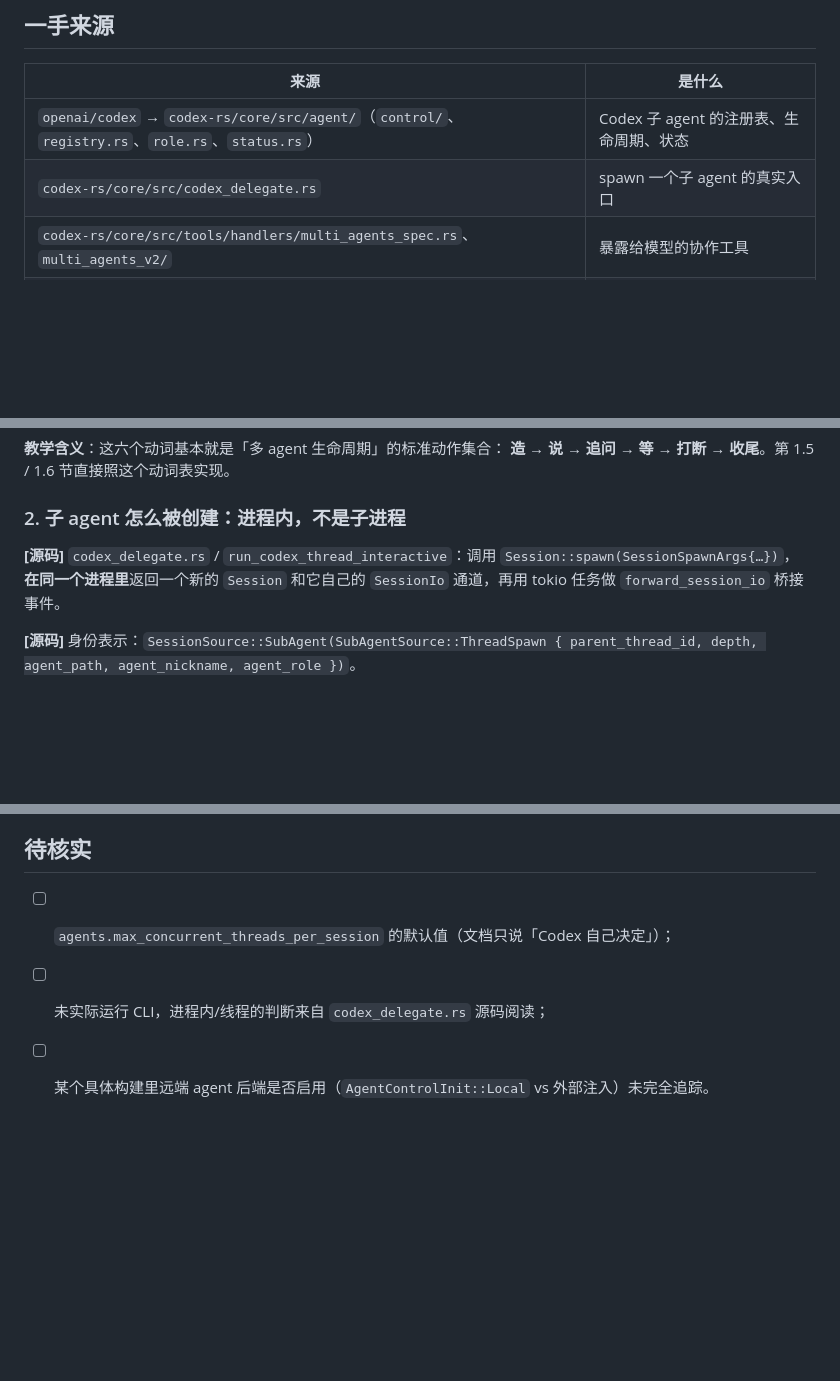
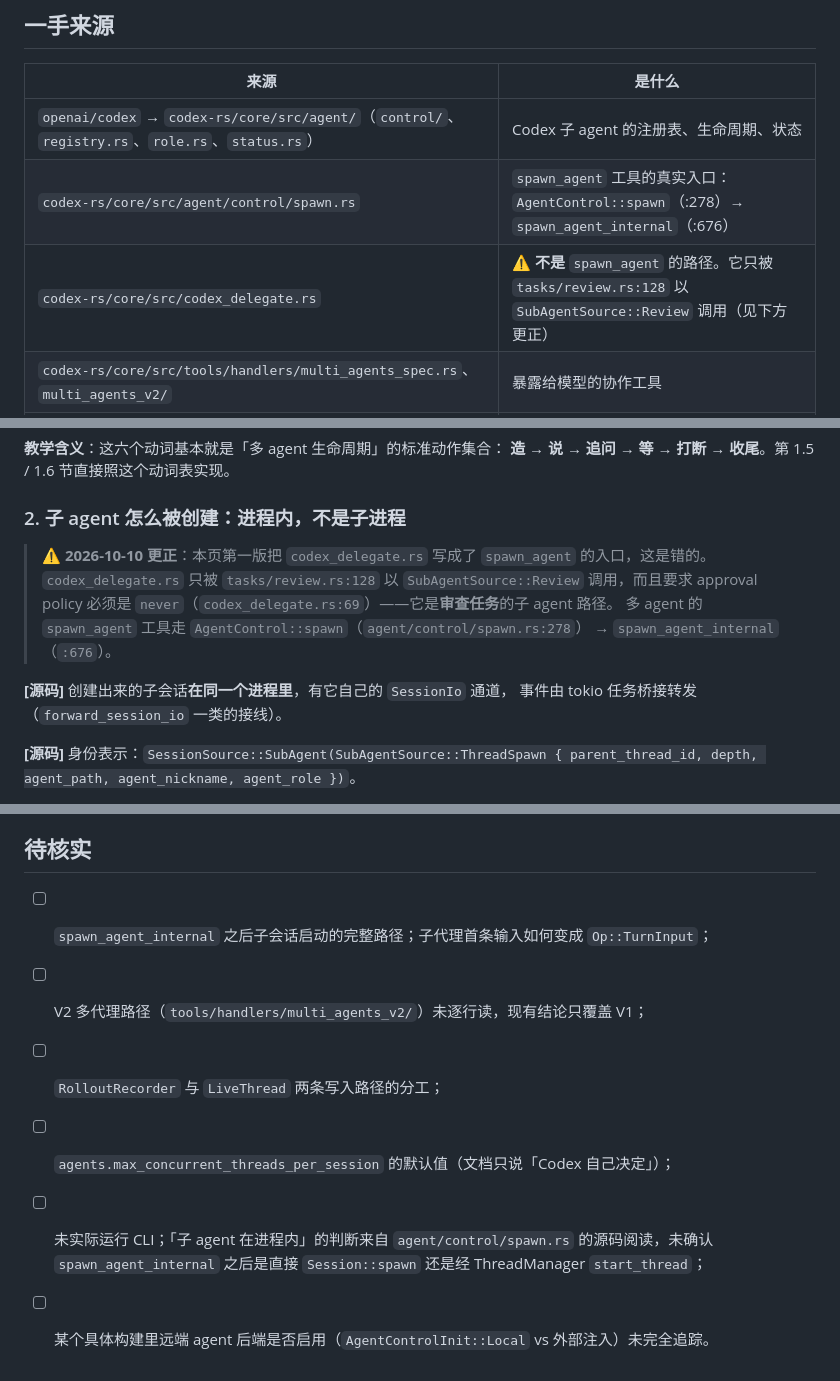
Before and after one commit to webaifei/multi-agent-architecture-notes, a Markdown page: docs/sources/codex.md, 3 parts joined by grey strips. GitHub-like rendering; blank space fills up the shorter version.

Commit message:
docs: 更正 Codex 子 agent 的创建路径
codex_delegate.rs 不是 spawn_agent 的入口——它只被 tasks/review.rs 以
SubAgentSource::Review 调用，且要求 approval policy 为 never。
多 agent 的 spawn_agent 走 AgentControl::spawn -> spawn_agent_internal。
同时补入 codex-runtime.md 标出的四项待核实。

```diff
--- a/docs/sources/codex.md
+++ b/docs/sources/codex.md
@@ -13,7 +13,8 @@
 | 来源 | 是什么 |
 | --- | --- |
 | `openai/codex` → `codex-rs/core/src/agent/`（`control/`、`registry.rs`、`role.rs`、`status.rs`） | Codex 子 agent 的注册表、生命周期、状态 |
-| `codex-rs/core/src/codex_delegate.rs` | spawn 一个子 agent 的真实入口 |
+| `codex-rs/core/src/agent/control/spawn.rs` | `spawn_agent` 工具的真实入口：`AgentControl::spawn`（:278）→ `spawn_agent_internal`（:676） |
+| `codex-rs/core/src/codex_delegate.rs` | ⚠️ **不是** `spawn_agent` 的路径。它只被 `tasks/review.rs:128` 以 `SubAgentSource::Review` 调用（见下方更正） |
 | `codex-rs/core/src/tools/handlers/multi_agents_spec.rs`、`multi_agents_v2/` | 暴露给模型的协作工具 |
 | `codex-rs/core/src/agent/control/mailbox.rs`、`agent_message_board.rs` | 邮箱与共享消息板 |
 | `codex-rs/rollout/src/lib.rs` | 会话落盘（JSONL）格式与路径 |
@@ -41,8 +42,14 @@
 
 ### 2. 子 agent 怎么被创建：进程内，不是子进程
 
-**[源码]** `codex_delegate.rs` / `run_codex_thread_interactive`：调用 `Session::spawn(SessionSpawnArgs{…})`，
-**在同一个进程里**返回一个新的 `Session` 和它自己的 `SessionIo` 通道，再用 tokio 任务做 `forward_session_io` 桥接事件。
+> ⚠️ **2026-10-10 更正**：本页第一版把 `codex_delegate.rs` 写成了 `spawn_agent` 的入口，这是错的。
+> `codex_delegate.rs` 只被 `tasks/review.rs:128` 以 `SubAgentSource::Review` 调用，而且要求
+> approval policy 必须是 `never`（`codex_delegate.rs:69`）——它是**审查任务**的子 agent 路径。
+> 多 agent 的 `spawn_agent` 工具走 `AgentControl::spawn`（`agent/control/spawn.rs:278`）
+> → `spawn_agent_internal`（`:676`）。
+
+**[源码]** 创建出来的子会话**在同一个进程里**，有它自己的 `SessionIo` 通道，
+事件由 tokio 任务桥接转发（`forward_session_io` 一类的接线）。
 
 **[源码]** 身份表示：`SessionSource::SubAgent(SubAgentSource::ThreadSpawn { parent_thread_id, depth, agent_path, agent_nickname, agent_role })`。
 
@@ -139,6 +146,9 @@
 
 ## 待核实
 
+- [ ] `spawn_agent_internal` 之后子会话启动的完整路径；子代理首条输入如何变成 `Op::TurnInput`；
+- [ ] V2 多代理路径（`tools/handlers/multi_agents_v2/`）未逐行读，现有结论只覆盖 V1；
+- [ ] `RolloutRecorder` 与 `LiveThread` 两条写入路径的分工；
 - [ ] `agents.max_concurrent_threads_per_session` 的默认值（文档只说「Codex 自己决定」）；
-- [ ] 未实际运行 CLI，进程内/线程的判断来自 `codex_delegate.rs` 源码阅读；
+- [ ] 未实际运行 CLI；「子 agent 在进程内」的判断来自 `agent/control/spawn.rs` 的源码阅读，未确认 `spawn_agent_internal` 之后是直接 `Session::spawn` 还是经 ThreadManager `start_thread`；
 - [ ] 某个具体构建里远端 agent 后端是否启用（`AgentControlInit::Local` vs 外部注入）未完全追踪。
```
Also changed, not shown: docs/sources/codex-runtime.md (+4 -4 lines).
